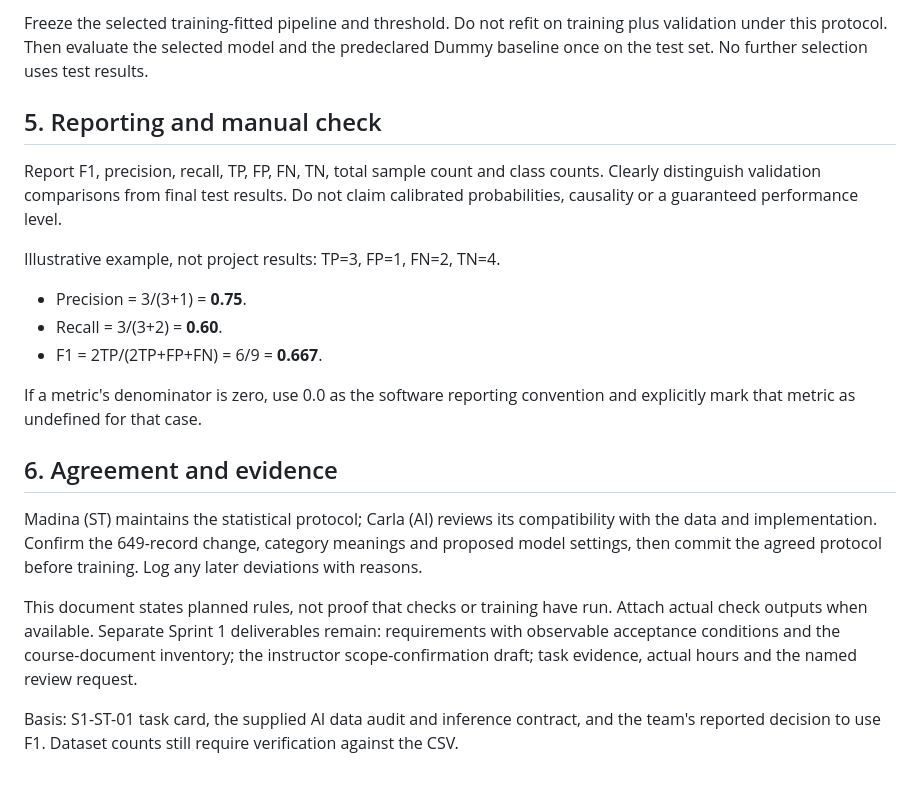
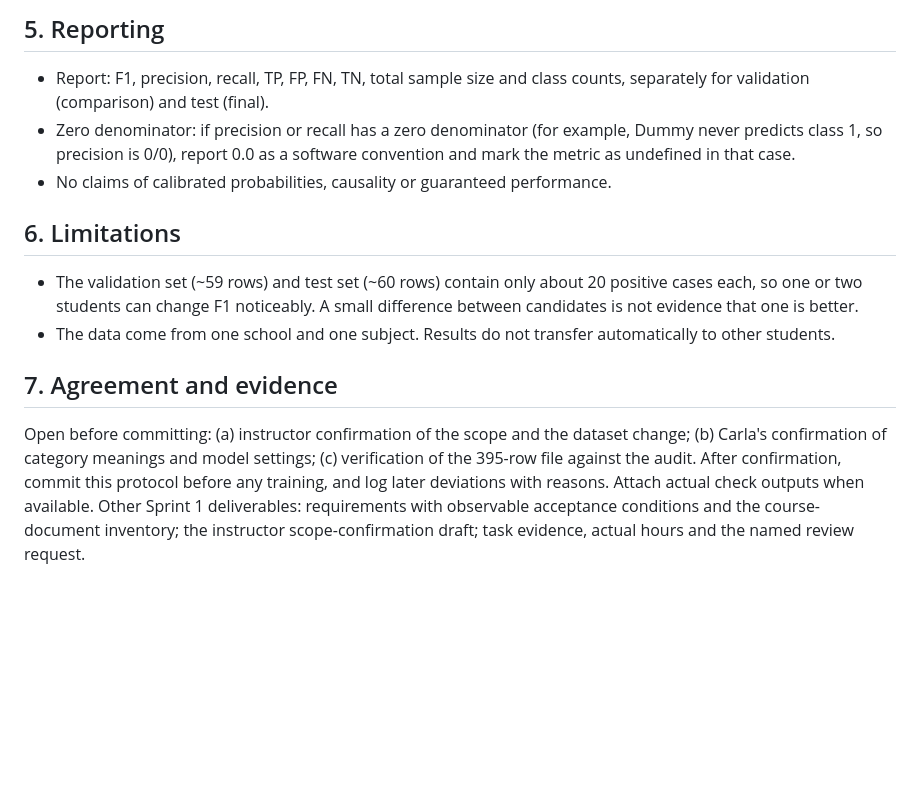
Before and after one commit to Student-performance/Student_performance, a Markdown page: docs/evaluation-protocol.md, the part around one of its changes. Drawn GitHub-style; blank space fills up the shorter version.

```diff
--- a/docs/evaluation-protocol.md
+++ b/docs/evaluation-protocol.md
@@ -35,19 +42,14 @@ Predict class 1 when its model probability is **>= 0.5**. Select Logistic Regres
 
-Freeze the selected training-fitted pipeline and threshold. Do not refit on training plus validation under this protocol. Then evaluate the selected model and the predeclared Dummy baseline once on the test set. No further selection uses test results.
+## 5. Reporting
+- Report: F1, precision, recall, TP, FP, FN, TN, total sample size and class counts, separately for validation (comparison) and test (final).
+- Zero denominator: if precision or recall has a zero denominator (for example, Dummy never predicts class 1, so precision is 0/0), report 0.0 as a software convention and mark the metric as undefined in that case.
+- No claims of calibrated probabilities, causality or guaranteed performance.
 
-## 5. Reporting and manual check
-Report F1, precision, recall, TP, FP, FN, TN, total sample count and class counts. Clearly distinguish validation comparisons from final test results. Do not claim calibrated probabilities, causality or a guaranteed performance level.
+## 6. Limitations
+- The validation set (~59 rows) and test set (~60 rows) contain only about 20 positive cases each, so one or two students can change F1 noticeably. A small difference between candidates is not evidence that one is better.
+- The data come from one school and one subject. Results do not transfer automatically to other students.
 
-Illustrative example, not project results: TP=3, FP=1, FN=2, TN=4.
-- Precision = 3/(3+1) = **0.75**.
-- Recall = 3/(3+2) = **0.60**.
-- F1 = 2TP/(2TP+FP+FN) = 6/9 = **0.667**.
-
-If a metric's denominator is zero, use 0.0 as the software reporting convention and explicitly mark that metric as undefined for that case.
-
-## 6. Agreement and evidence
-Madina (ST) maintains the statistical protocol; Carla (AI) reviews its compatibility with the data and implementation. Confirm the 649-record change, category meanings and proposed model settings, then commit the agreed protocol before training. Log any later deviations with reasons.
-
-This document states planned rules, not proof that checks or training have run. Attach actual check outputs when available. Separate Sprint 1 deliverables remain: requirements with observable acceptance conditions and the course-document inventory; the instructor scope-confirmation draft; task evidence, actual hours and the named review request.
-
-Basis: S1-ST-01 task card, the supplied AI data audit and inference contract, and the team's reported decision to use F1. Dataset counts still require verification against the CSV.
+## 7. Agreement and evidence
+Open before committing: (a) instructor confirmation of the scope and the dataset change; (b) Carla's confirmation of category meanings and model settings; (c) verification of the 395-row file against the audit.
+After confirmation, commit this protocol before any training, and log later deviations with reasons. Attach actual check outputs when available.
+Other Sprint 1 deliverables: requirements with observable acceptance conditions and the course-document inventory; the instructor scope-confirmation draft; task evidence, actual hours and the named review request.
```
Also changed, not shown: other parts of docs/evaluation-protocol.md (+33 -26 lines).
